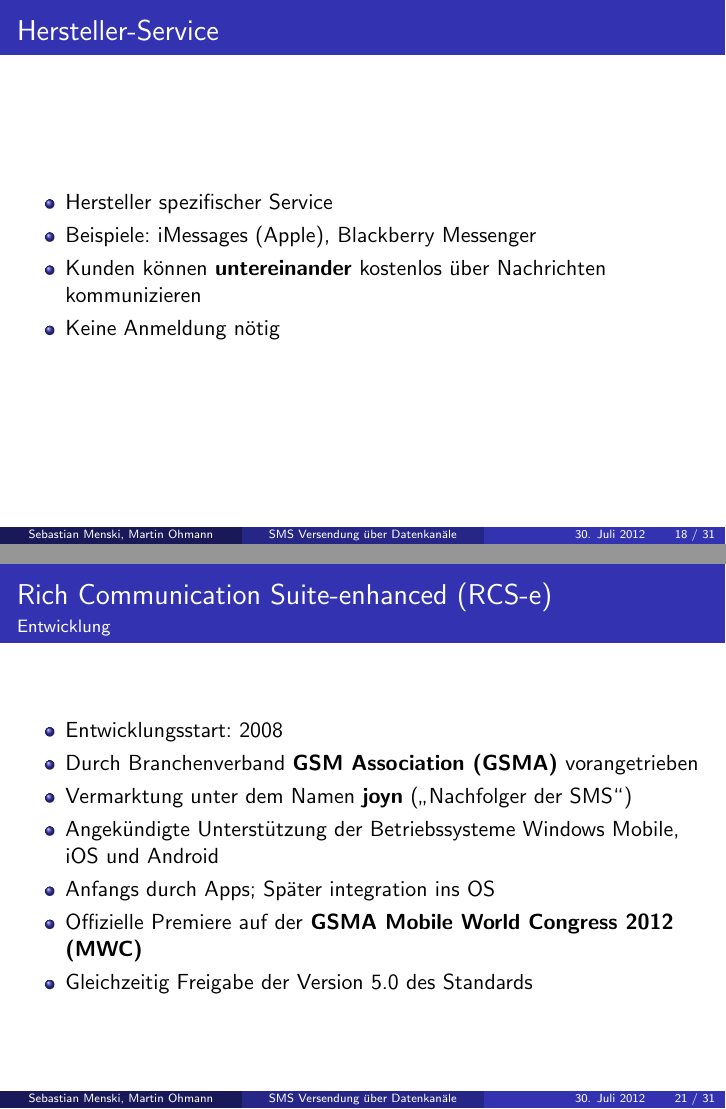
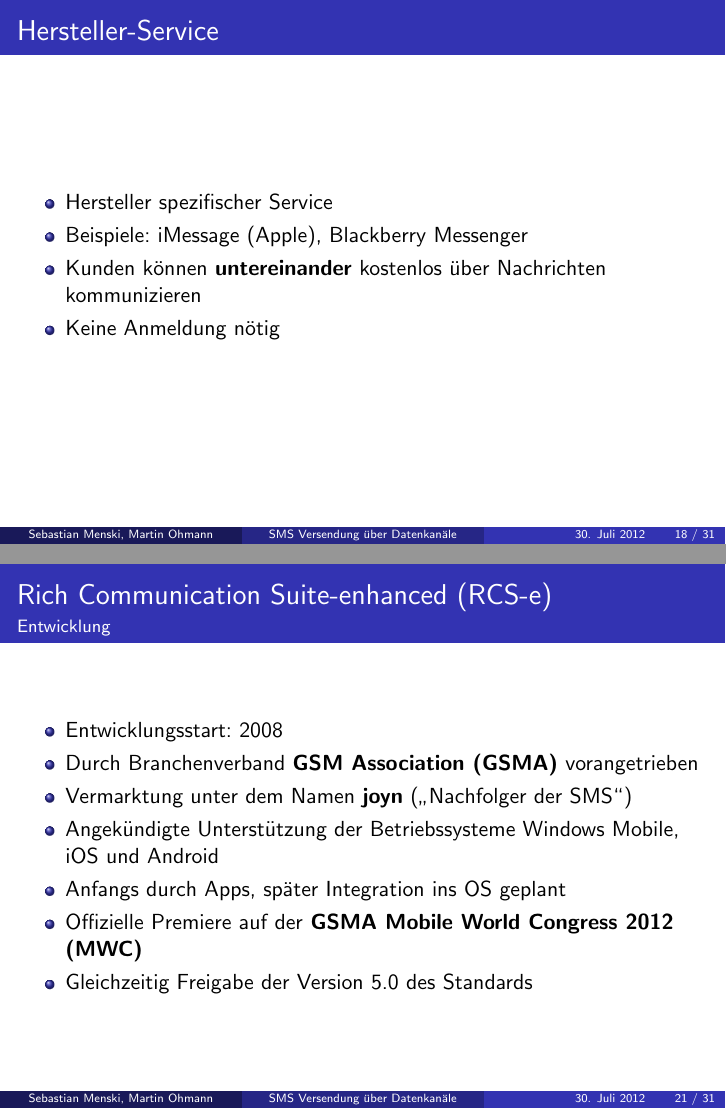
Before and after one commit to menski/Mobilkommunikation, LaTeX slides (vortrag.tex): pages 18 and 21 of 31, joined at a grey line. Compiled offline with pdfLaTeX.

Commit message:
fix typos

```diff
--- a/vortrag.tex
+++ b/vortrag.tex
@@ -235,7 +235,7 @@
 \begin{frame}{Hersteller-Service}
 	\begin{itemize}
 		\item Hersteller spezifischer Service
-		\item Beispiele: iMessages (Apple), Blackberry Messenger
+		\item Beispiele: iMessage (Apple), Blackberry Messenger
 		\item Kunden können \textbf{untereinander} kostenlos über Nachrichten kommunizieren
 		\item Keine Anmeldung nötig
 	\end{itemize}
@@ -286,7 +286,7 @@
 		\item Durch Branchenverband \textbf{GSM Association (GSMA)} vorangetrieben
 		\item Vermarktung unter dem Namen \textbf{joyn} (\glqq{}Nachfolger der SMS\grqq{})
 		\item Angekündigte Unterstützung der Betriebssysteme Windows Mobile, iOS und Android
-		\item Anfangs durch Apps; Später integration ins OS
+		\item Anfangs durch Apps, später Integration ins OS geplant
 		\item Offizielle Premiere auf der \textbf{GSMA Mobile World Congress 2012 (MWC)}
 		\item Gleichzeitig Freigabe der Version 5.0 des Standards
 	\end{itemize}
```
